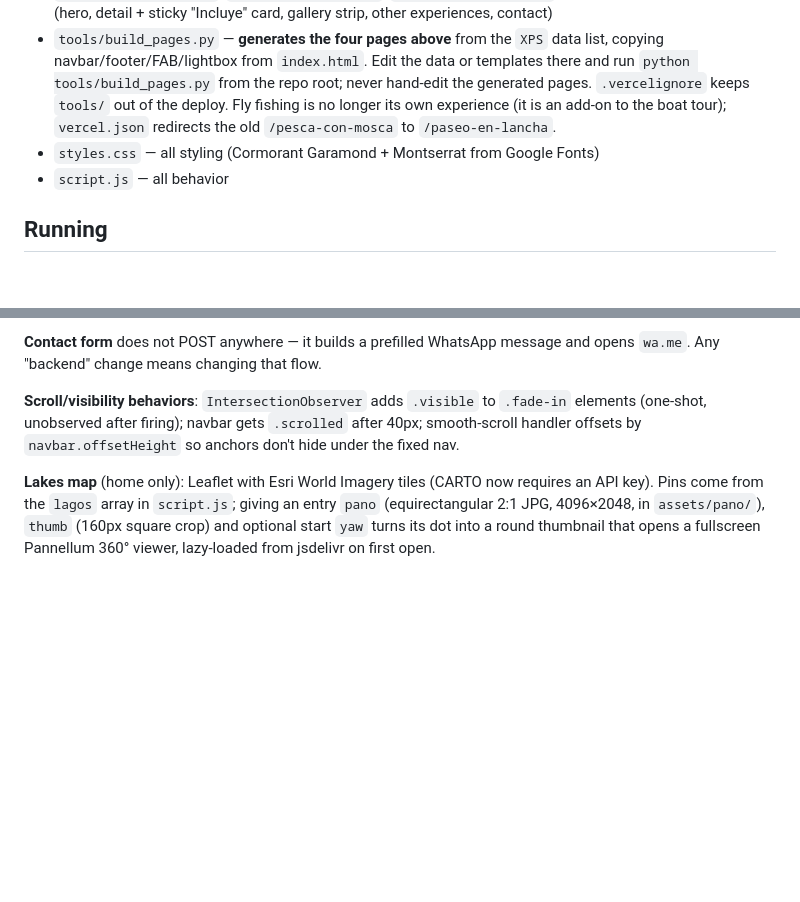
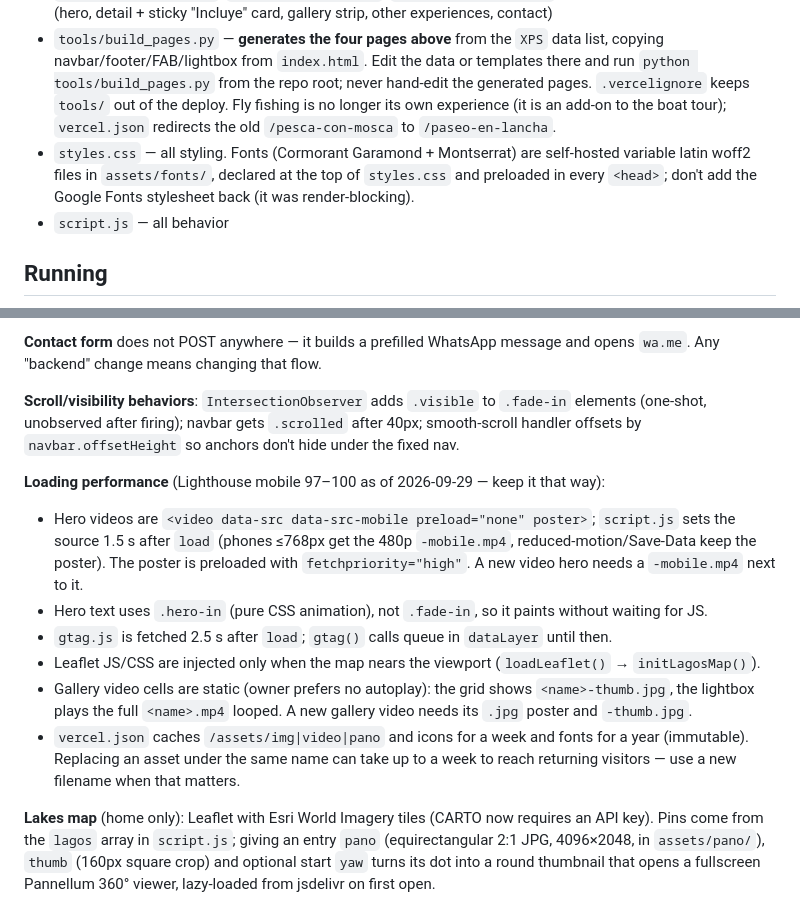
Before and after one commit to Fprobaos/barilocheturismo, a Markdown page: CLAUDE.md, 2 parts joined by grey strips. Rendered like a GitHub page; blank space fills up the shorter version.

Commit message:
Document the loading-performance setup in CLAUDE.md
Co-Authored-By: Claude Fable 5.1 <noreply@anthropic.com>

```diff
--- a/CLAUDE.md
+++ b/CLAUDE.md
@@ -10,7 +10,7 @@ Static marketing site for **Lago Sur Experiences** — luxury tourism experience
 - `experiencias.html` — index of experiences (one big card per experience linking to its page)
 - `paseo-en-lancha.html`, `rutas-secretas.html`, `casa-arelauquen.html` — one page per experience (hero, detail + sticky "Incluye" card, gallery strip, other experiences, contact)
 - `tools/build_pages.py` — **generates the four pages above** from the `XPS` data list, copying navbar/footer/FAB/lightbox from `index.html`. Edit the data or templates there and run `python tools/build_pages.py` from the repo root; never hand-edit the generated pages. `.vercelignore` keeps `tools/` out of the deploy. Fly fishing is no longer its own experience (it is an add-on to the boat tour); `vercel.json` redirects the old `/pesca-con-mosca` to `/paseo-en-lancha`.
-- `styles.css` — all styling (Cormorant Garamond + Montserrat from Google Fonts)
+- `styles.css` — all styling. Fonts (Cormorant Garamond + Montserrat) are self-hosted variable latin woff2 files in `assets/fonts/`, declared at the top of `styles.css` and preloaded in every `<head>`; don't add the Google Fonts stylesheet back (it was render-blocking).
 - `script.js` — all behavior
 
 ## Running
@@ -47,6 +47,14 @@ Production is https://lagosur.site (domain bought through Vercel on 2026-09-29;
 
 **Scroll/visibility behaviors**: `IntersectionObserver` adds `.visible` to `.fade-in` elements (one-shot, unobserved after firing); navbar gets `.scrolled` after 40px; smooth-scroll handler offsets by `navbar.offsetHeight` so anchors don't hide under the fixed nav.
 
+**Loading performance** (Lighthouse mobile 97–100 as of 2026-09-29 — keep it that way):
+- Hero videos are `<video data-src data-src-mobile preload="none" poster>`; `script.js` sets the source 1.5 s after `load` (phones ≤768px get the 480p `-mobile.mp4`, reduced-motion/Save-Data keep the poster). The poster is preloaded with `fetchpriority="high"`. A new video hero needs a `-mobile.mp4` next to it.
+- Hero text uses `.hero-in` (pure CSS animation), not `.fade-in`, so it paints without waiting for JS.
+- `gtag.js` is fetched 2.5 s after `load`; `gtag()` calls queue in `dataLayer` until then.
+- Leaflet JS/CSS are injected only when the map nears the viewport (`loadLeaflet()` → `initLagosMap()`).
+- Gallery video cells are static (owner prefers no autoplay): the grid shows `<name>-thumb.jpg`, the lightbox plays the full `<name>.mp4` looped. A new gallery video needs its `.jpg` poster and `-thumb.jpg`.
+- `vercel.json` caches `/assets/img|video|pano` and icons for a week and fonts for a year (immutable). Replacing an asset under the same name can take up to a week to reach returning visitors — use a new filename when that matters.
+
 **Lakes map** (home only): Leaflet with Esri World Imagery tiles (CARTO now requires an API key). Pins come from the `lagos` array in `script.js`; giving an entry `pano` (equirectangular 2:1 JPG, 4096×2048, in `assets/pano/`), `thumb` (160px square crop) and optional start `yaw` turns its dot into a round thumbnail that opens a fullscreen Pannellum 360° viewer, lazy-loaded from jsdelivr on first open.
 
 **Lightbox** iterates `.gallery-item` nodes, supports keyboard nav (Esc / ←/→), and clones `.img-placeholder` when an item has no `<img>`.
```
